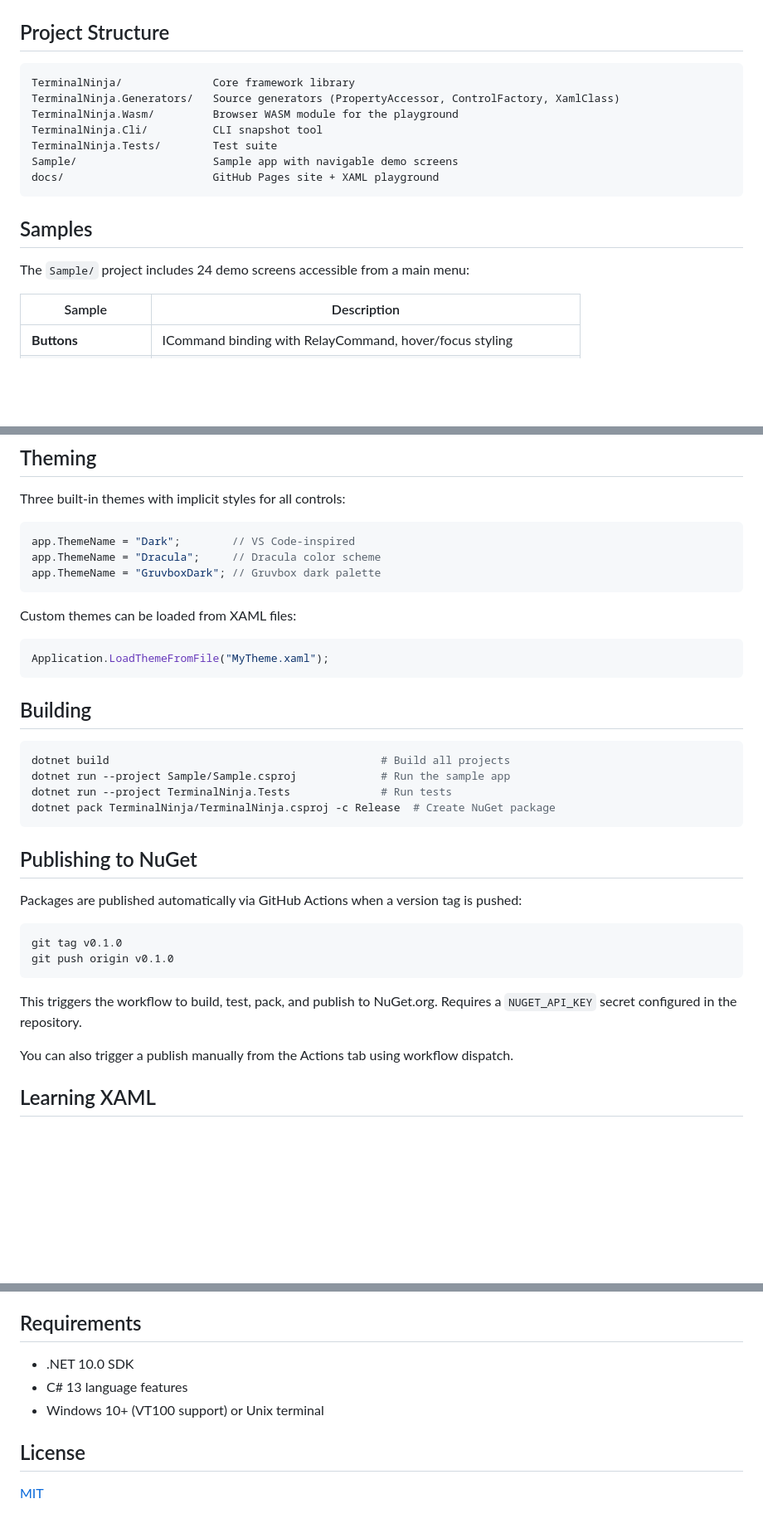
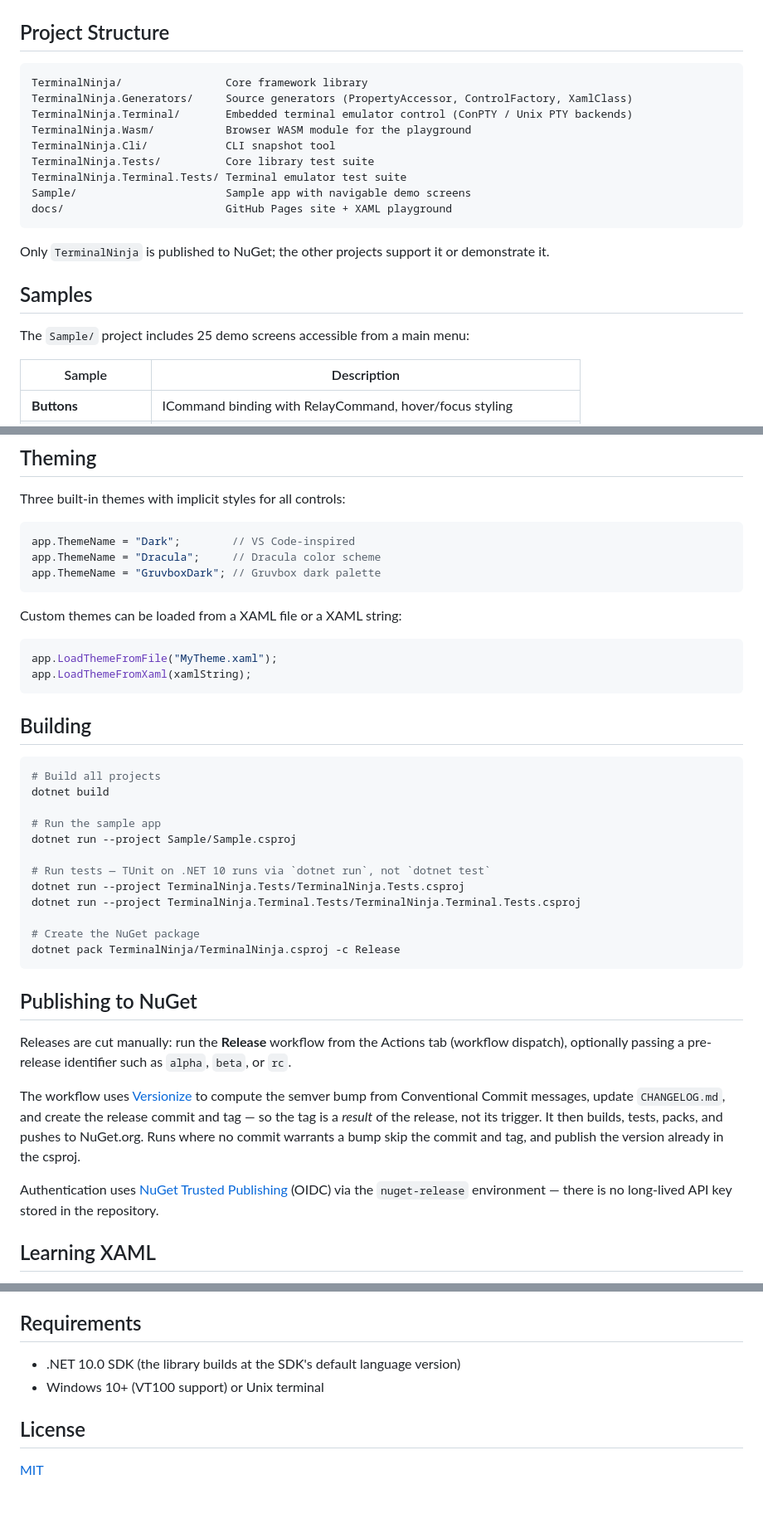
Before and after one commit to rvhelden/TerminalNinja, a Markdown page: README.md, 3 parts joined by grey strips. Shown at 83% size. Rendered like a GitHub page; blank space fills up the shorter version.

Commit message:
docs(readme): correct release process, project list and sample count
- Publishing section described a tag-push trigger and a NUGET_API_KEY
  secret. Neither is real: release.yml is workflow_dispatch only, versionize
  creates the tag as a result of the release, and auth is NuGet Trusted
  Publishing (OIDC) through the nuget-release environment.
- Add TerminalNinja.Terminal and TerminalNinja.Terminal.Tests to the project
  list, plus a feature bullet for the embedded terminal, and note that only
  TerminalNinja is published.
- Samples: 24 -> 25 screens and add the missing Terminal row (both counts
  were stale against MainMenuViewModel).
- LoadThemeFromFile is an instance method, not static; show LoadThemeFromXaml
  alongside it.
- Test commands: point at the .csproj paths, list both test projects, and
  note TUnit needs `dotnet run` rather than `dotnet test`.
- Requirements claimed "C# 13 language features" while LangVersion is
  default (C# 14 on .NET 10) — drop the specific version.
- Make every link absolute: relative links break on the nuget.org package
  page, where this file is the package readme.

````diff
--- a/README.md
+++ b/README.md
@@ -64,18 +65,22 @@ app.Run();
 ## Project Structure
 
 ```
-TerminalNinja/              Core framework library
-TerminalNinja.Generators/   Source generators (PropertyAccessor, ControlFactory, XamlClass)
-TerminalNinja.Wasm/         Browser WASM module for the playground
-TerminalNinja.Cli/          CLI snapshot tool
-TerminalNinja.Tests/        Test suite
-Sample/                     Sample app with navigable demo screens
-docs/                       GitHub Pages site + XAML playground
+TerminalNinja/                Core framework library
+TerminalNinja.Generators/     Source generators (PropertyAccessor, ControlFactory, XamlClass)
+TerminalNinja.Terminal/       Embedded terminal emulator control (ConPTY / Unix PTY backends)
+TerminalNinja.Wasm/           Browser WASM module for the playground
+TerminalNinja.Cli/            CLI snapshot tool
+TerminalNinja.Tests/          Core library test suite
+TerminalNinja.Terminal.Tests/ Terminal emulator test suite
+Sample/                       Sample app with navigable demo screens
+docs/                         GitHub Pages site + XAML playground
 ```
+
+Only `TerminalNinja` is published to NuGet; the other projects support it or demonstrate it.
 
 ## Samples
 
-The `Sample/` project includes 24 demo screens accessible from a main menu:
+The `Sample/` project includes 25 demo screens accessible from a main menu:
 
 | Sample | Description |
 |--------|-------------|
@@ -118,33 +124,43 @@ app.ThemeName = "Dracula";     // Dracula color scheme
 app.ThemeName = "GruvboxDark"; // Gruvbox dark palette
 ```
 
-Custom themes can be loaded from XAML files:
+Custom themes can be loaded from a XAML file or a XAML string:
 
 ```csharp
-Application.LoadThemeFromFile("MyTheme.xaml");
+app.LoadThemeFromFile("MyTheme.xaml");
+app.LoadThemeFromXaml(xamlString);
 ```
 
 ## Building
 
 ```bash
-dotnet build                                          # Build all projects
-dotnet run --project Sample/Sample.csproj             # Run the sample app
-dotnet run --project TerminalNinja.Tests              # Run tests
-dotnet pack TerminalNinja/TerminalNinja.csproj -c Release  # Create NuGet package
+# Build all projects
+dotnet build
+
+# Run the sample app
+dotnet run --project Sample/Sample.csproj
+
+# Run tests — TUnit on .NET 10 runs via `dotnet run`, not `dotnet test`
+dotnet run --project TerminalNinja.Tests/TerminalNinja.Tests.csproj
+dotnet run --project TerminalNinja.Terminal.Tests/TerminalNinja.Terminal.Tests.csproj
+
+# Create the NuGet package
+dotnet pack TerminalNinja/TerminalNinja.csproj -c Release
 ```
 
 ## Publishing to NuGet
 
-Packages are published automatically via GitHub Actions when a version tag is pushed:
+Releases are cut manually: run the **Release** workflow from the Actions tab (workflow dispatch),
+optionally passing a pre-release identifier such as `alpha`, `beta`, or `rc`.
 
-```bash
-git tag v0.1.0
-git push origin v0.1.0
-```
+The workflow uses [Versionize](https://github.com/versionize/versionize) to compute the semver bump
+from Conventional Commit messages, update `CHANGELOG.md`, and create the release commit and tag —
+so the tag is a *result* of the release, not its trigger. It then builds, tests, packs, and pushes to
+NuGet.org. Runs where no commit warrants a bump skip the commit and tag, and publish the version
+already in the csproj.
 
-This triggers the workflow to build, test, pack, and publish to NuGet.org. Requires a `NUGET_API_KEY` secret configured in the repository.
-
-You can also trigger a publish manually from the Actions tab using workflow dispatch.
+Authentication uses [NuGet Trusted Publishing](https://learn.microsoft.com/nuget/nuget-org/trusted-publishing)
+(OIDC) via the `nuget-release` environment — there is no long-lived API key stored in the repository.
 
 ## Learning XAML
 
@@ -165,8 +181,7 @@ If you're using Claude Code, Copilot, Cursor, or another AI assistant to build o
 
 ## Requirements
 
-- .NET 10.0 SDK
-- C# 13 language features
+- .NET 10.0 SDK (the library builds at the SDK's default language version)
 - Windows 10+ (VT100 support) or Unix terminal
 
 ## License
````
Also changed, not shown: other parts of README.md (+6 -4 lines).
